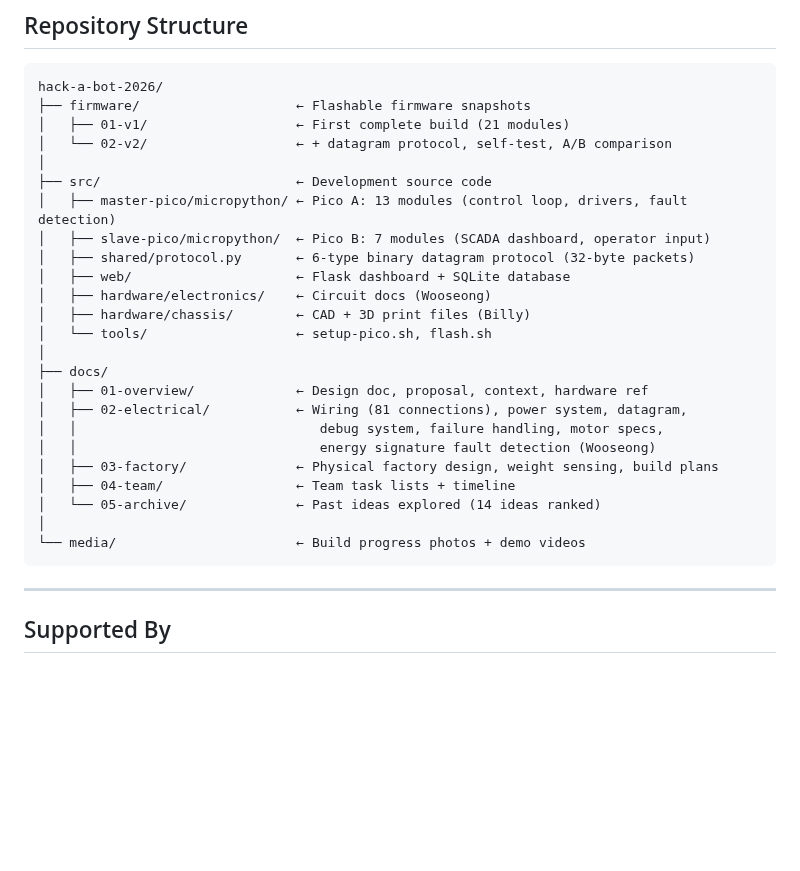
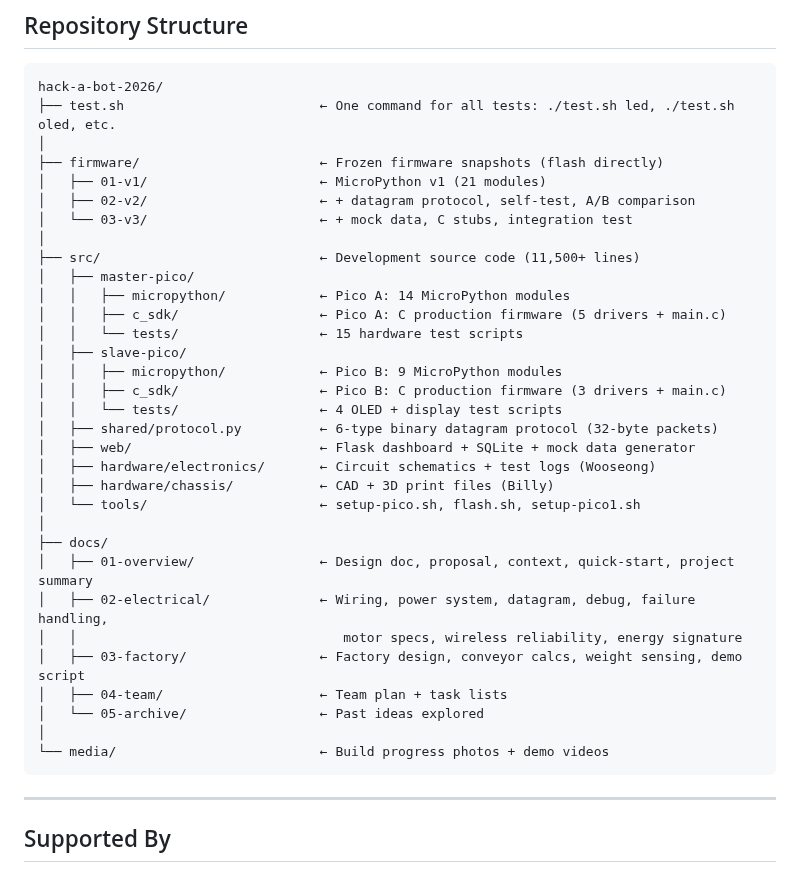
Before and after one commit to doyun-gu/hack-a-bot-2026, a Markdown page: README.md, the part around the change. Rendered like a GitHub page; blank space fills up the shorter version.

Commit message:
Update README repo structure — reflects actual 11,500+ lines, C SDK, test.sh
Added: C SDK directories, firmware v3, test counts, line count,
wireless reliability, conveyor calcs, demo script references.
Removed outdated structure.

Co-Authored-By: Claude Opus 4.6 (1M context) <noreply@anthropic.com>

````diff
--- a/README.md
+++ b/README.md
@@ -98,29 +98,37 @@ graph LR
 
 ```
 hack-a-bot-2026/
-├── firmware/                    ← Flashable firmware snapshots
-│   ├── 01-v1/                   ← First complete build (21 modules)
-│   └── 02-v2/                   ← + datagram protocol, self-test, A/B comparison
+├── test.sh                         ← One command for all tests: ./test.sh led, ./test.sh oled, etc.
 │
-├── src/                         ← Development source code
-│   ├── master-pico/micropython/ ← Pico A: 13 modules (control loop, drivers, fault detection)
-│   ├── slave-pico/micropython/  ← Pico B: 7 modules (SCADA dashboard, operator input)
-│   ├── shared/protocol.py       ← 6-type binary datagram protocol (32-byte packets)
-│   ├── web/                     ← Flask dashboard + SQLite database
-│   ├── hardware/electronics/    ← Circuit docs (Wooseong)
-│   ├── hardware/chassis/        ← CAD + 3D print files (Billy)
-│   └── tools/                   ← setup-pico.sh, flash.sh
+├── firmware/                       ← Frozen firmware snapshots (flash directly)
+│   ├── 01-v1/                      ← MicroPython v1 (21 modules)
+│   ├── 02-v2/                      ← + datagram protocol, self-test, A/B comparison
+│   └── 03-v3/                      ← + mock data, C stubs, integration test
+│
+├── src/                            ← Development source code (11,500+ lines)
+│   ├── master-pico/
+│   │   ├── micropython/            ← Pico A: 14 MicroPython modules
+│   │   ├── c_sdk/                  ← Pico A: C production firmware (5 drivers + main.c)
+│   │   └── tests/                  ← 15 hardware test scripts
+│   ├── slave-pico/
+│   │   ├── micropython/            ← Pico B: 9 MicroPython modules
+│   │   ├── c_sdk/                  ← Pico B: C production firmware (3 drivers + main.c)
+│   │   └── tests/                  ← 4 OLED + display test scripts
+│   ├── shared/protocol.py          ← 6-type binary datagram protocol (32-byte packets)
+│   ├── web/                        ← Flask dashboard + SQLite + mock data generator
+│   ├── hardware/electronics/       ← Circuit schematics + test logs (Wooseong)
+│   ├── hardware/chassis/           ← CAD + 3D print files (Billy)
+│   └── tools/                      ← setup-pico.sh, flash.sh, setup-pico1.sh
 │
 ├── docs/
-│   ├── 01-overview/             ← Design doc, proposal, context, hardware ref
-│   ├── 02-electrical/           ← Wiring (81 connections), power system, datagram,
-│   │                               debug system, failure handling, motor specs,
-│   │                               energy signature fault detection (Wooseong)
-│   ├── 03-factory/              ← Physical factory design, weight sensing, build plans
-│   ├── 04-team/                 ← Team task lists + timeline
-│   └── 05-archive/              ← Past ideas explored (14 ideas ranked)
+│   ├── 01-overview/                ← Design doc, proposal, context, quick-start, project summary
+│   ├── 02-electrical/              ← Wiring, power system, datagram, debug, failure handling,
+│   │                                  motor specs, wireless reliability, energy signature
+│   ├── 03-factory/                 ← Factory design, conveyor calcs, weight sensing, demo script
+│   ├── 04-team/                    ← Team plan + task lists
+│   └── 05-archive/                 ← Past ideas explored
 │
-└── media/                       ← Build progress photos + demo videos
+└── media/                          ← Build progress photos + demo videos
 ```
 
 ---
````
